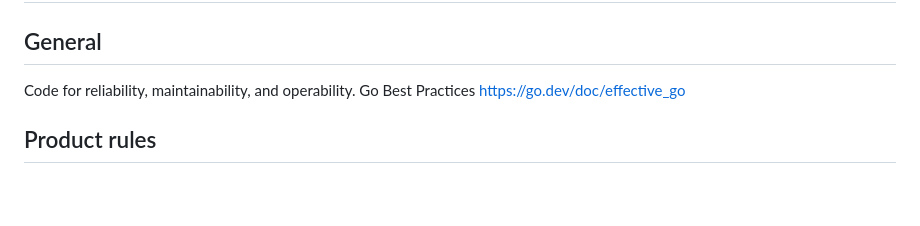
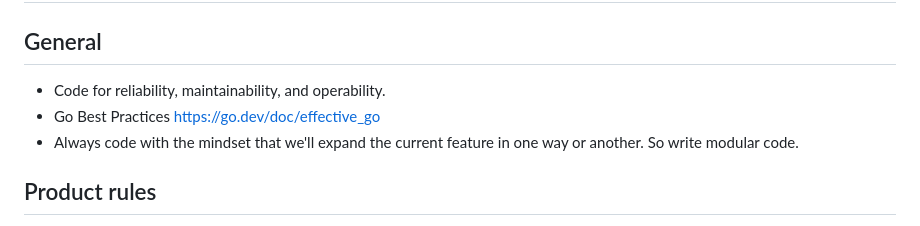
Before and after one commit to alderon07/al, a Markdown page: AGENTS.md, the part around the change. GitHub-like rendering; blank space fills up the shorter version.

Commit message:
docs(agents): require modular feature design
Clarify that implementation choices should support future feature expansion.

```diff
--- a/AGENTS.md
+++ b/AGENTS.md
@@ -2,8 +2,9 @@
 
 ## General
 
-Code for reliability, maintainability, and operability.
-Go Best Practices https://go.dev/doc/effective_go
+- Code for reliability, maintainability, and operability.
+- Go Best Practices https://go.dev/doc/effective_go
+- Always code with the mindset that we'll expand the current feature in one way or another. So write modular code.
 
 ## Product rules
 
```
